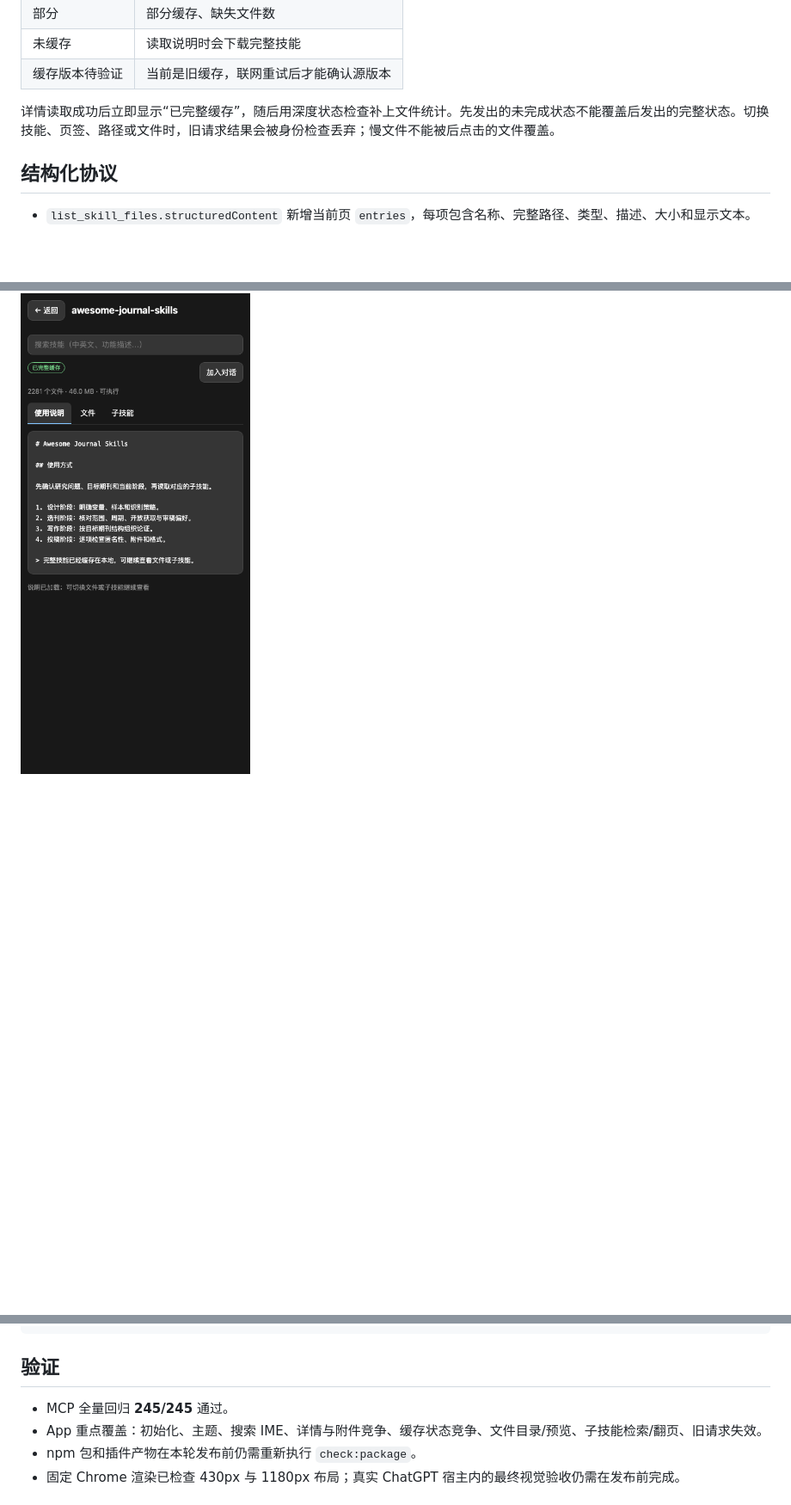
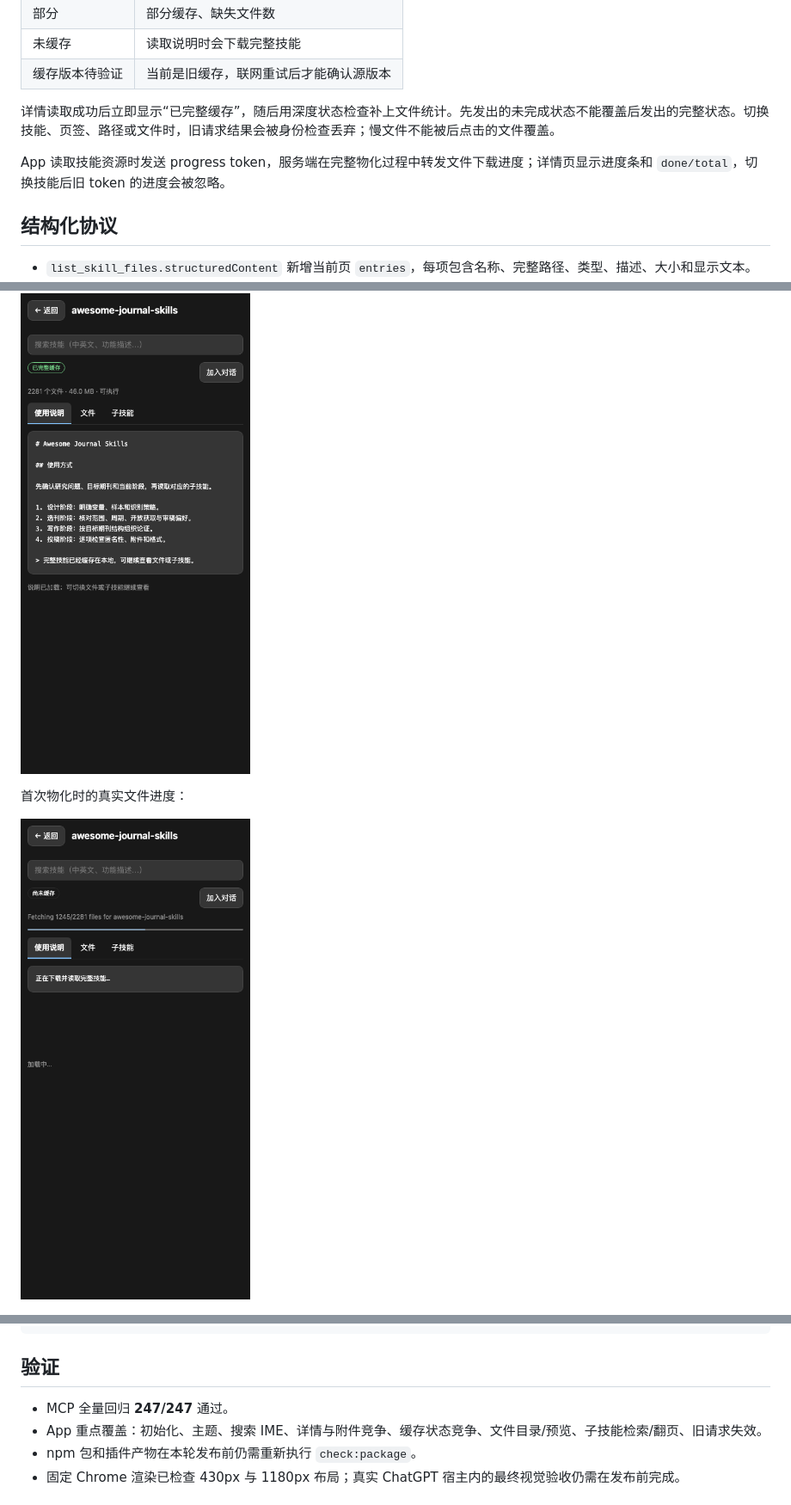
Before and after one commit to Zhan-ZhangZ/codex-skills-mcp, a Markdown page: docs/BETA-7-REVIEW.md, 3 parts joined by grey strips. Shown: that part at 86% size. GitHub-like rendering; pictures changed too: docs/benchmarks/app-preview-progress.png (added); blank space fills up the shorter version.

Commit message:
feat: show live materialization progress in app

```diff
--- a/docs/BETA-7-REVIEW.md
+++ b/docs/BETA-7-REVIEW.md
@@ -25,6 +25,8 @@ beta.6 解决了 Agent 读取大技能时的输出、分页和并发问题。bet
 
 详情读取成功后立即显示“已完整缓存”，随后用深度状态检查补上文件统计。先发出的未完成状态不能覆盖后发出的完整状态。切换技能、页签、路径或文件时，旧请求结果会被身份检查丢弃；慢文件不能被后点击的文件覆盖。
 
+App 读取技能资源时发送 progress token，服务端在完整物化过程中转发文件下载进度；详情页显示进度条和 `done/total`，切换技能后旧 token 的进度会被忽略。
+
 ## 结构化协议
 
 - `list_skill_files.structuredContent` 新增当前页 `entries`，每项包含名称、完整路径、类型、描述、大小和显示文本。
@@ -36,6 +38,10 @@ beta.6 解决了 Agent 读取大技能时的输出、分页和并发问题。bet
 `scripts/preview-mcp-app.mjs` 启动一个确定性的模拟 MCP 宿主，用本机 Chrome DevTools Protocol 等待页面到达指定状态后截图。它覆盖浅色/深色宿主变量、详情、文件、子技能和文件预览页面，不依赖真实网络。
 
 ![详情页](benchmarks/app-preview-detail.png)
+
+首次物化时的真实文件进度：
+
+![下载进度](benchmarks/app-preview-progress.png)
 
 ![文件页](benchmarks/app-preview-files.png)
 
@@ -60,7 +66,7 @@ node scripts/preview-mcp-app.mjs --state files --output /tmp/app.png
 
 ## 验证
 
-- MCP 全量回归 **245/245** 通过。
+- MCP 全量回归 **247/247** 通过。
 - App 重点覆盖：初始化、主题、搜索 IME、详情与附件竞争、缓存状态竞争、文件目录/预览、子技能检索/翻页、旧请求失效。
 - npm 包和插件产物在本轮发布前仍需重新执行 `check:package`。
 - 固定 Chrome 渲染已检查 430px 与 1180px 布局；真实 ChatGPT 宿主内的最终视觉验收仍需在发布前完成。
```
Also changed, not shown: README.md (+1 -0 lines), docs/CHANGELOG.md (+1 -0 lines), 9 other files.
